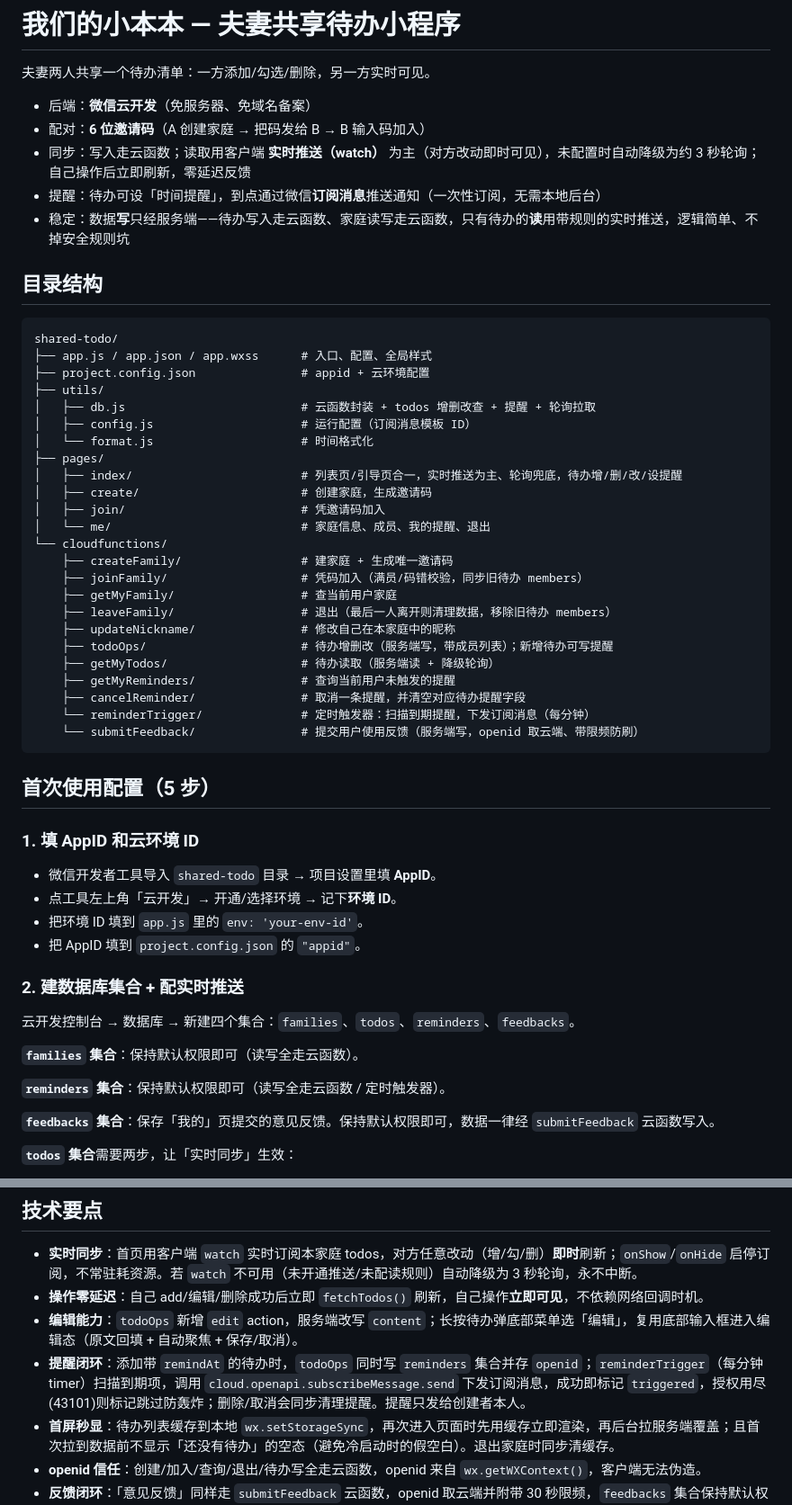
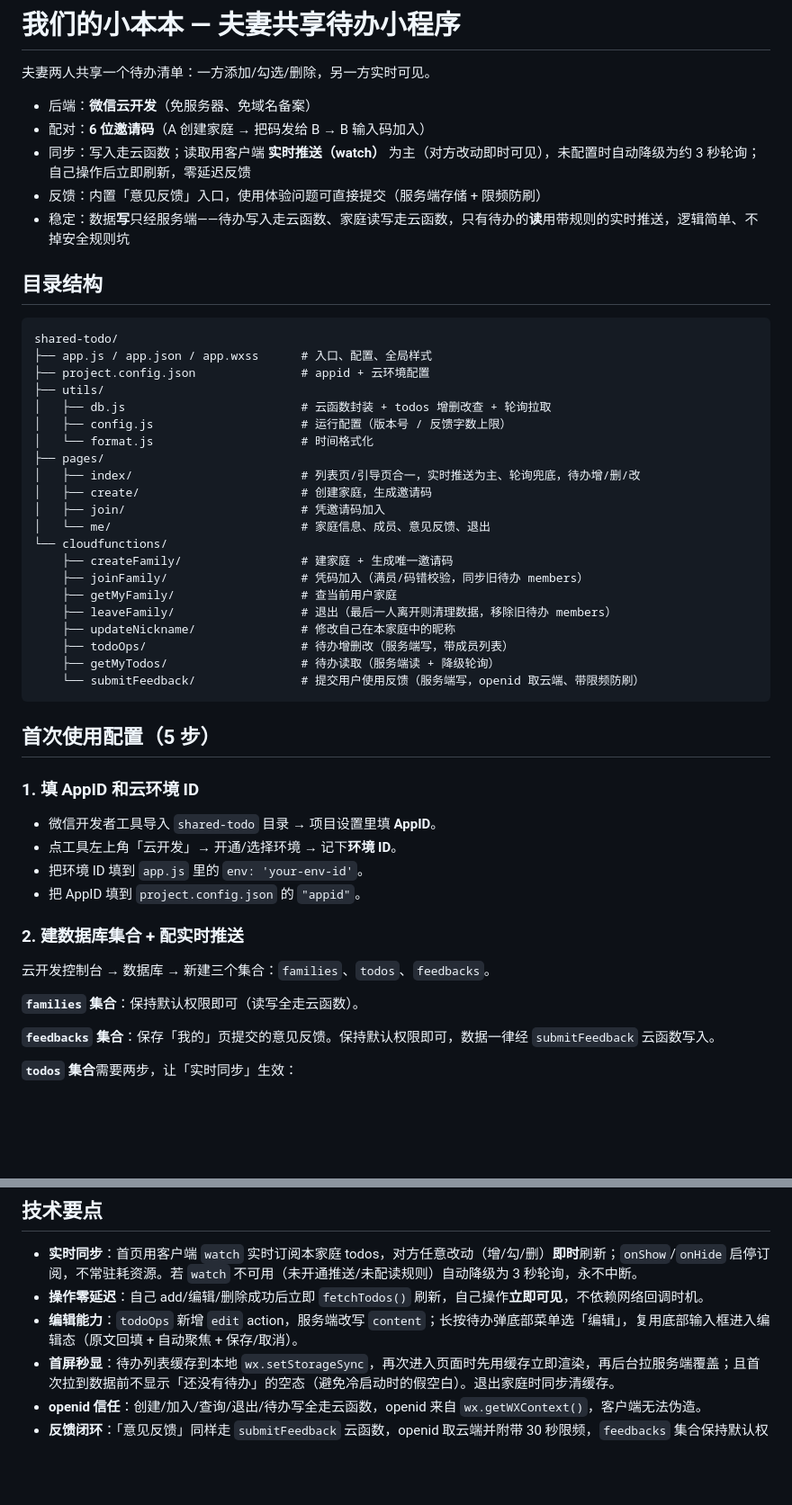
Before and after one commit to crazy-lu999/wesync, a Markdown page: README.md, 2 parts joined by grey strips. Shown at 90% size. GitHub-like rendering; blank space fills up the shorter version.

Commit message:
docs: 清理 README 中已删除的提醒/订阅消息残留，对齐当前功能

````diff
--- a/README.md
+++ b/README.md
@@ -5,7 +5,7 @@
 - 后端：**微信云开发**（免服务器、免域名备案）
 - 配对：**6 位邀请码**（A 创建家庭 → 把码发给 B → B 输入码加入）
 - 同步：写入走云函数；读取用客户端 **实时推送（watch）** 为主（对方改动即时可见），未配置时自动降级为约 3 秒轮询；自己操作后立即刷新，零延迟反馈
-- 提醒：待办可设「时间提醒」，到点通过微信**订阅消息**推送通知（一次性订阅，无需本地后台）
+- 反馈：内置「意见反馈」入口，使用体验问题可直接提交（服务端存储 + 限频防刷）
 - 稳定：数据**写**只经服务端——待办写入走云函数、家庭读写走云函数，只有待办的**读**用带规则的实时推送，逻辑简单、不掉安全规则坑
 
 ## 目录结构
@@ -15,25 +15,22 @@ shared-todo/
 ├── app.js / app.json / app.wxss      # 入口、配置、全局样式
 ├── project.config.json               # appid + 云环境配置
 ├── utils/
-│   ├── db.js                         # 云函数封装 + todos 增删改查 + 提醒 + 轮询拉取
-│   ├── config.js                     # 运行配置（订阅消息模板 ID）
+│   ├── db.js                         # 云函数封装 + todos 增删改查 + 轮询拉取
+│   ├── config.js                     # 运行配置（版本号 / 反馈字数上限）
 │   └── format.js                     # 时间格式化
 ├── pages/
-│   ├── index/                        # 列表页/引导页合一，实时推送为主、轮询兜底，待办增/删/改/设提醒
+│   ├── index/                        # 列表页/引导页合一，实时推送为主、轮询兜底，待办增/删/改
 │   ├── create/                       # 创建家庭，生成邀请码
 │   ├── join/                         # 凭邀请码加入
-│   └── me/                           # 家庭信息、成员、我的提醒、退出
+│   └── me/                           # 家庭信息、成员、意见反馈、退出
 └── cloudfunctions/
     ├── createFamily/                 # 建家庭 + 生成唯一邀请码
     ├── joinFamily/                   # 凭码加入（满员/码错校验，同步旧待办 members）
     ├── getMyFamily/                  # 查当前用户家庭
     ├── leaveFamily/                  # 退出（最后一人离开则清理数据，移除旧待办 members）
     ├── updateNickname/               # 修改自己在本家庭中的昵称
-    ├── todoOps/                      # 待办增删改（服务端写，带成员列表）；新增待办可写提醒
+    ├── todoOps/                      # 待办增删改（服务端写，带成员列表）
     ├── getMyTodos/                   # 待办读取（服务端读 + 降级轮询）
-    ├── getMyReminders/               # 查询当前用户未触发的提醒
-    ├── cancelReminder/               # 取消一条提醒，并清空对应待办提醒字段
-    └── reminderTrigger/              # 定时触发器：扫描到期提醒，下发订阅消息（每分钟）
     └── submitFeedback/               # 提交用户使用反馈（服务端写，openid 取云端、带限频防刷）
 ```
 
@@ -46,11 +43,9 @@ shared-todo/
 - 把 AppID 填到 `project.config.json` 的 `"appid"`。
 
 ### 2. 建数据库集合 + 配实时推送
-云开发控制台 → 数据库 → 新建四个集合：`families`、`todos`、`reminders`、`feedbacks`。
+云开发控制台 → 数据库 → 新建三个集合：`families`、`todos`、`feedbacks`。
 
 **`families` 集合**：保持默认权限即可（读写全走云函数）。
-
-**`reminders` 集合**：保持默认权限即可（读写全走云函数 / 定时触发器）。
 
 **`feedbacks` 集合**：保存「我的」页提交的意见反馈。保持默认权限即可，数据一律经 `submitFeedback` 云函数写入。
 
@@ -129,7 +105,6 @@ shared-todo/
 - **实时同步**：首页用客户端 `watch` 实时订阅本家庭 todos，对方任意改动（增/勾/删）**即时**刷新；`onShow`/`onHide` 启停订阅，不常驻耗资源。若 `watch` 不可用（未开通推送/未配读规则）自动降级为 3 秒轮询，永不中断。
 - **操作零延迟**：自己 add/编辑/删除成功后立即 `fetchTodos()` 刷新，自己操作**立即可见**，不依赖网络回调时机。
 - **编辑能力**：`todoOps` 新增 `edit` action，服务端改写 `content`；长按待办弹底部菜单选「编辑」，复用底部输入框进入编辑态（原文回填 + 自动聚焦 + 保存/取消）。
-- **提醒闭环**：添加带 `remindAt` 的待办时，`todoOps` 同时写 `reminders` 集合并存 `openid`；`reminderTrigger`（每分钟 timer）扫描到期项，调用 `cloud.openapi.subscribeMessage.send` 下发订阅消息，成功即标记 `triggered`，授权用尽(43101)则标记跳过防轰炸；删除/取消会同步清理提醒。提醒只发给创建者本人。
 - **首屏秒显**：待办列表缓存到本地 `wx.setStorageSync`，再次进入页面时先用缓存立即渲染，再后台拉服务端覆盖；且首次拉到数据前不显示「还没有待办」的空态（避免冷启动时的假空白）。退出家庭时同步清缓存。
 - **openid 信任**：创建/加入/查询/退出/待办写全走云函数，openid 来自 `wx.getWXContext()`，客户端无法伪造。
 - **反馈闭环**：「意见反馈」同样走 `submitFeedback` 云函数，openid 取云端并附带 30 秒限频，`feedbacks` 集合保持默认权限即可，规避客户端直写规则的脆弱配置。
````
Also changed, not shown: other parts of README.md (+3 -22 lines).
